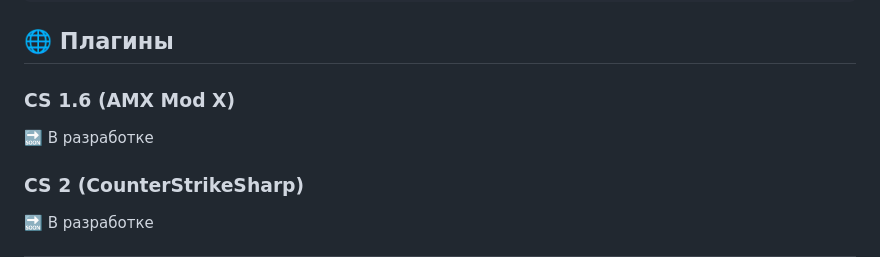
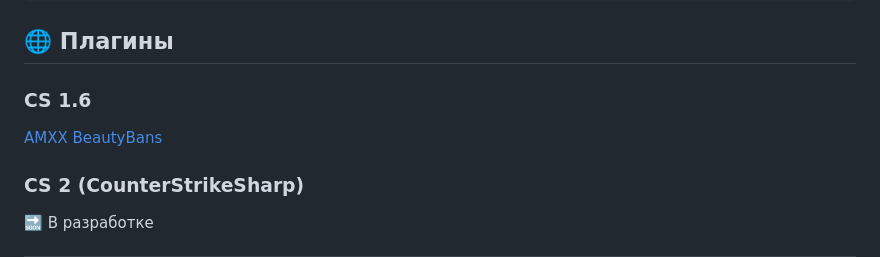
Before and after one commit to qwingel/BeautyBans, a Markdown page: README.md, the part around the change. Rendered like a GitHub page.

Commit message:
update README.md
Updated CS 1.6 section with link to AMXX BeautyBans.

```diff
--- a/README.md
+++ b/README.md
@@ -222,8 +222,8 @@ BeautyBans/
 
 ## 🌐 Плагины
 
-### CS 1.6 (AMX Mod X)
-🔜 В разработке
+### CS 1.6
+[AMXX BeautyBans](https://github.com/qwingel/BeautyBans_AMXX)
 
 ### CS 2 (CounterStrikeSharp)
 🔜 В разработке
```
